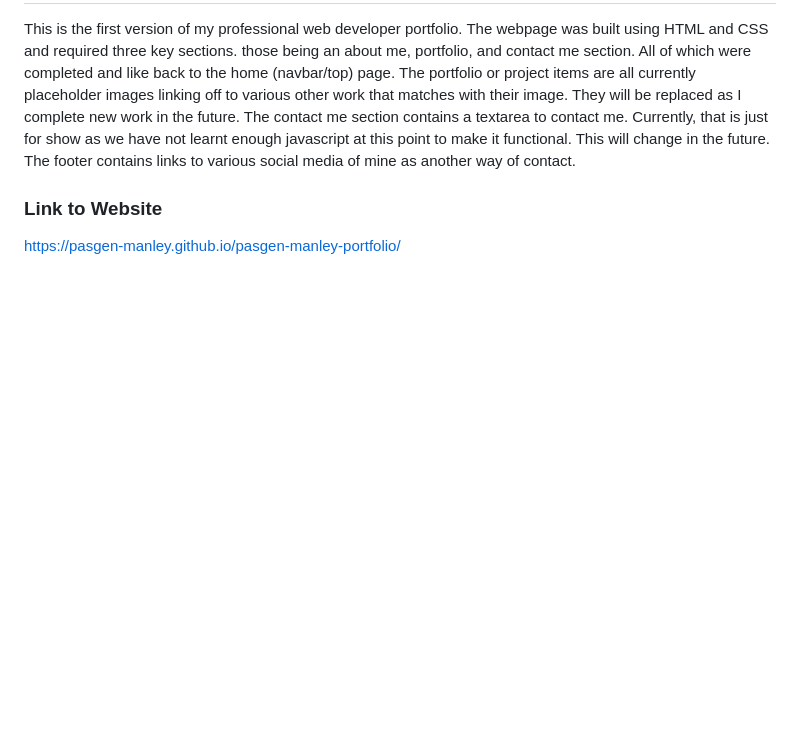
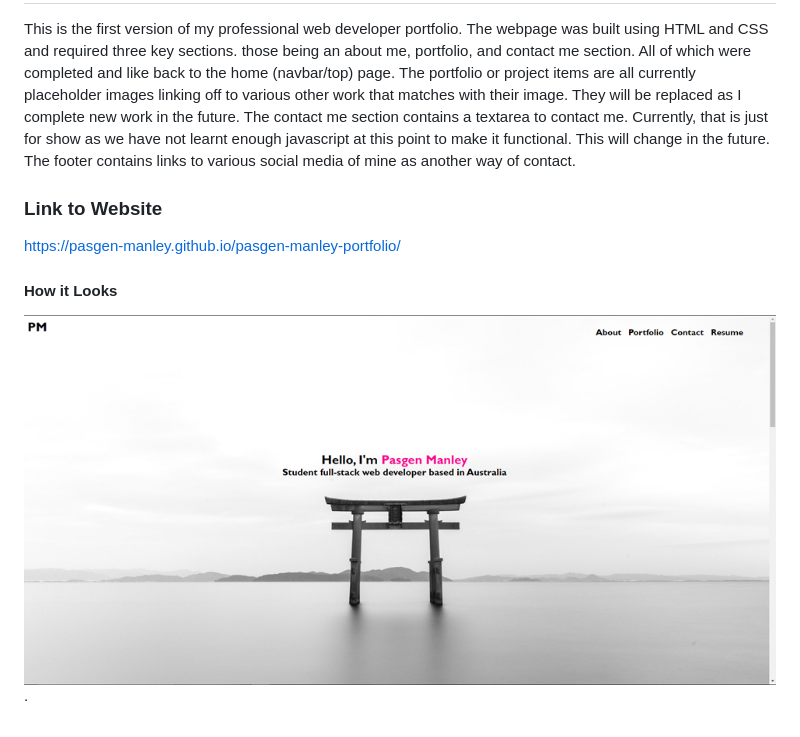
Before and after one commit to Pasgen-Manley/pasgen-manley-portfolio, a Markdown page: README.md, the part around the change. Rendered like a GitHub page; pictures changed too: assets/images/homepage.png (added); blank space fills up the shorter version.

Commit message:
updated README with homepage image

```diff
--- a/README.md
+++ b/README.md
@@ -9,3 +9,6 @@ The portfolio or project items are all currently placeholder images linking off
 ### Link to Website
 
 https://pasgen-manley.github.io/pasgen-manley-portfolio/
+
+#### How it Looks
+![My Portfolio](./assets/images/homepage.png).
```
